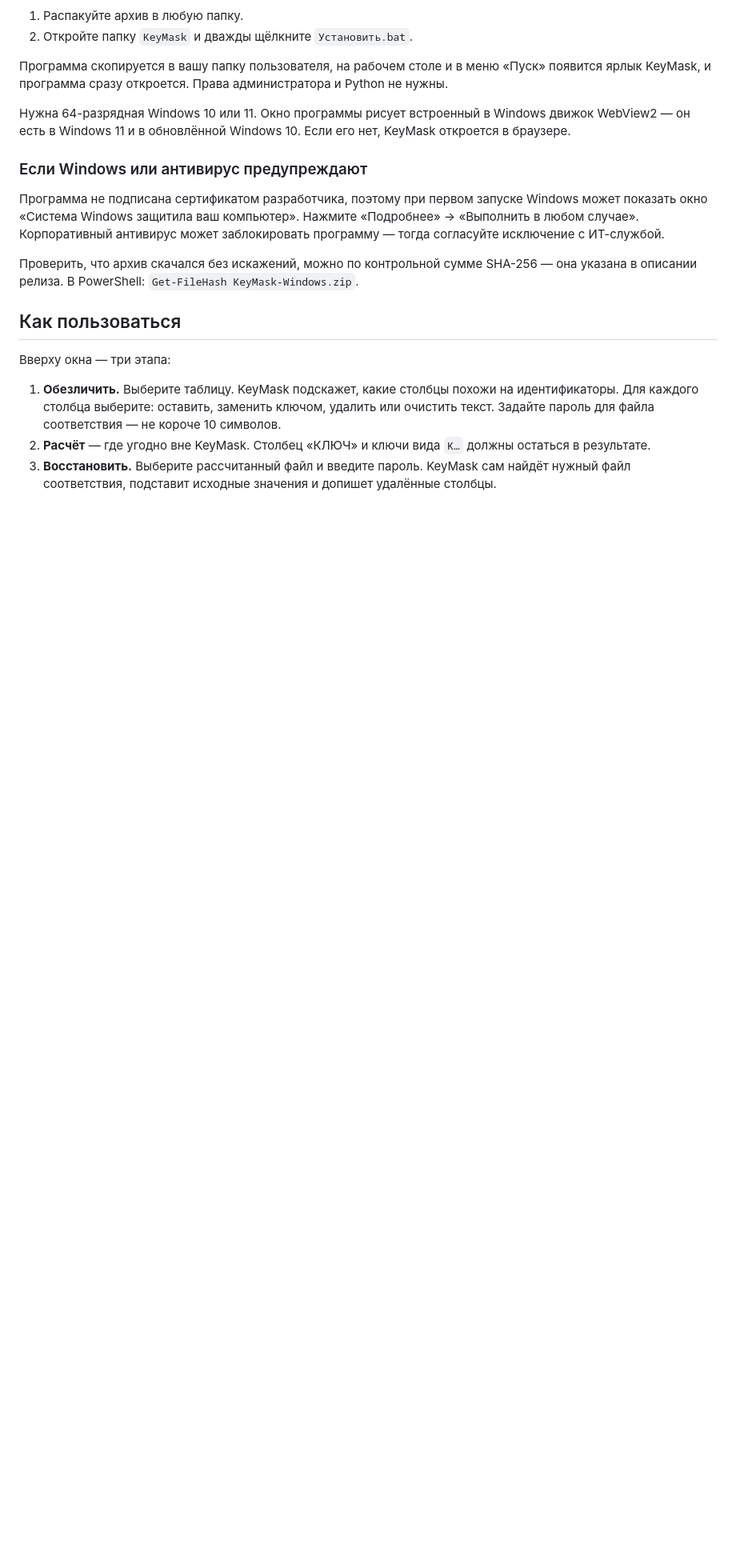
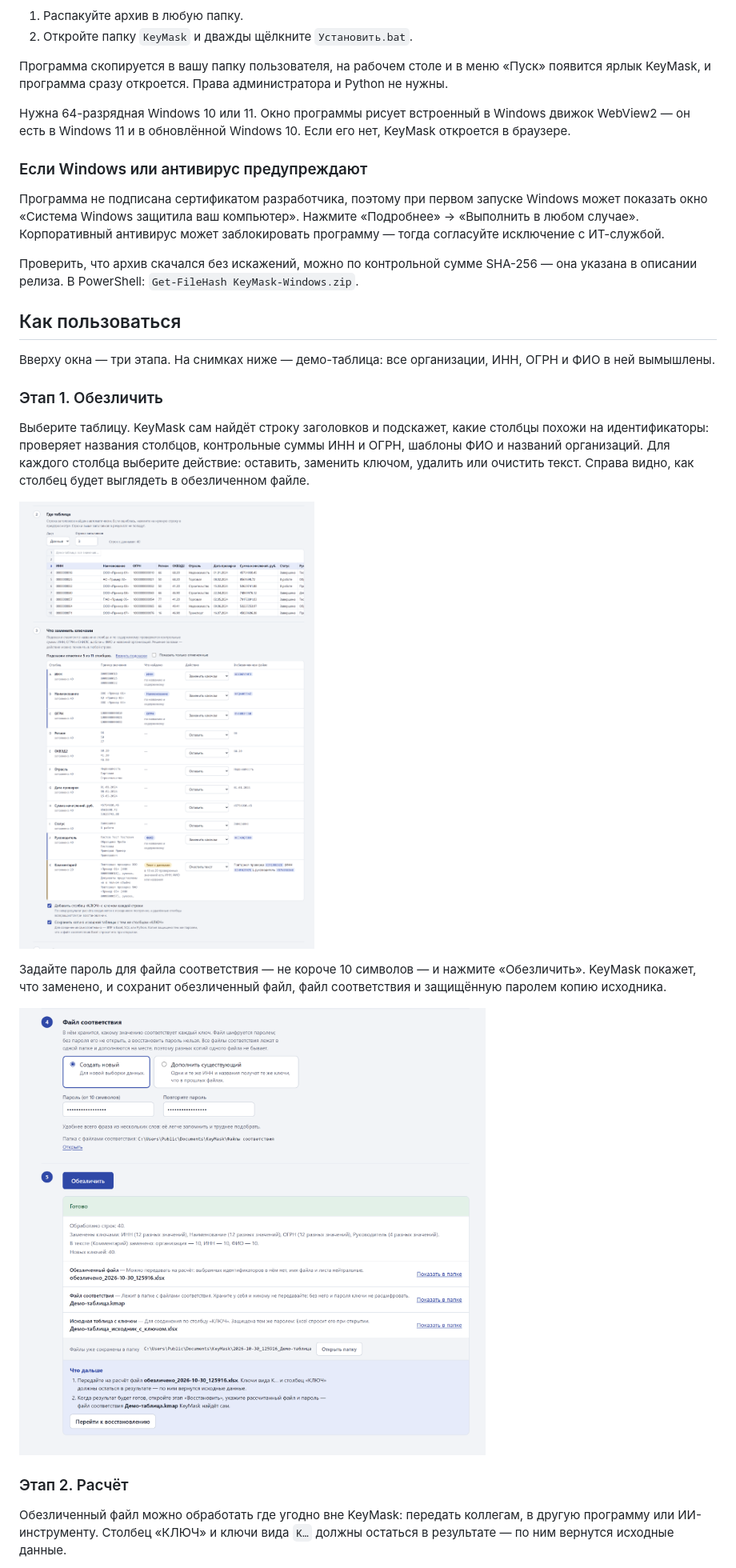
Before and after one commit to veryrarebo/KeyMask, a Markdown page: README.md, the part around one of its changes. Shown at 80% size. GitHub-like rendering; pictures changed too: screenshots/02-columns.png (added), screenshots/03-anonymized.png (added); blank space fills up the shorter version.

Commit message:
README: скриншоты этапов на демо-таблице
На снимках только вымышленные значения: «ООО «Пример 01»», ИНН 0000000018,
«Тестов Тест Тестович».

Co-Authored-By: Claude Opus 5.5 <noreply@anthropic.com>

```diff
--- a/README.md
+++ b/README.md
@@ -28,8 +30,19 @@ KeyMask обезличивает таблицы Excel, CSV и parquet: заме
 
 ## Как пользоваться
 
-Вверху окна — три этапа:
+Вверху окна — три этапа. На снимках ниже — демо-таблица: все организации, ИНН, ОГРН и ФИО в ней вымышлены.
 
-1. **Обезличить.** Выберите таблицу. KeyMask подскажет, какие столбцы похожи на идентификаторы. Для каждого столбца выберите: оставить, заменить ключом, удалить или очистить текст. Задайте пароль для файла соответствия — не короче 10 символов.
-2. **Расчёт** — где угодно вне KeyMask. Столбец «КЛЮЧ» и ключи вида `K…` должны остаться в результате.
-3. **Восстановить.** Выберите рассчитанный файл и введите пароль. KeyMask сам найдёт нужный файл соответствия, подставит исходные значения и допишет удалённые столбцы.
+### Этап 1. Обезличить
+
+Выберите таблицу. KeyMask сам найдёт строку заголовков и подскажет, какие столбцы похожи на идентификаторы: проверяет названия столбцов, контрольные суммы ИНН и ОГРН, шаблоны ФИО и названий организаций. Для каждого столбца выберите действие: оставить, заменить ключом, удалить или очистить текст. Справа видно, как столбец будет выглядеть в обезличенном файле.
+
+![Шаг «Что заменить ключами»: подсказки по столбцам и выбор действия](screenshots/02-columns.png)
+
+Задайте пароль для файла соответствия — не короче 10 символов — и нажмите «Обезличить». KeyMask покажет, что заменено, и сохранит обезличенный файл, файл соответствия и защищённую паролем копию исходника.
+
+![Результат обезличивания: что заменено, какие файлы сохранены и что делать дальше](screenshots/03-anonymized.png)
+
+### Этап 2. Расчёт
+
+Обезличенный файл можно обработать где угодно вне KeyMask: передать коллегам, в другую программу или ИИ-инструменту. Столбец «КЛЮЧ» и ключи вида `K…` должны остаться в результате — по ним вернутся исходные данные.
+
```
Also changed, not shown: other parts of README.md (+11 -0 lines), screenshots/01-start.png (added), screenshots/04-restored.png (added), screenshots/05-typo.png (added).
